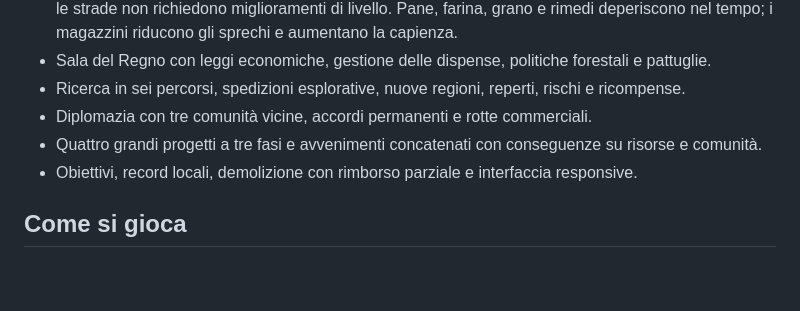
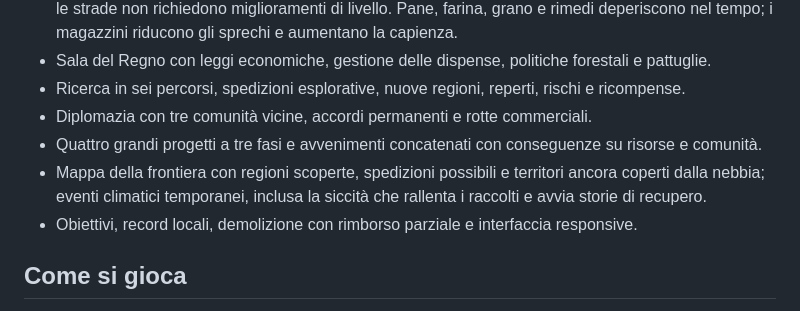
Before and after one commit to VairaSimone/Microregno, a Markdown page: README.md, the part around the change. Drawn GitHub-style; blank space fills up the shorter version.

Commit message:
Document frontier map and dynamic climate crises

```diff
--- a/README.md
+++ b/README.md
@@ -20,6 +20,7 @@ Gestionale fantasy 2D nel browser: costruisci un regno, gestisci risorse e popol
 - Ricerca in sei percorsi, spedizioni esplorative, nuove regioni, reperti, rischi e ricompense.
 - Diplomazia con tre comunità vicine, accordi permanenti e rotte commerciali.
 - Quattro grandi progetti a tre fasi e avvenimenti concatenati con conseguenze su risorse e comunità.
+- Mappa della frontiera con regioni scoperte, spedizioni possibili e territori ancora coperti dalla nebbia; eventi climatici temporanei, inclusa la siccità che rallenta i raccolti e avvia storie di recupero.
 - Obiettivi, record locali, demolizione con rimborso parziale e interfaccia responsive.
 
 ## Come si gioca
```
